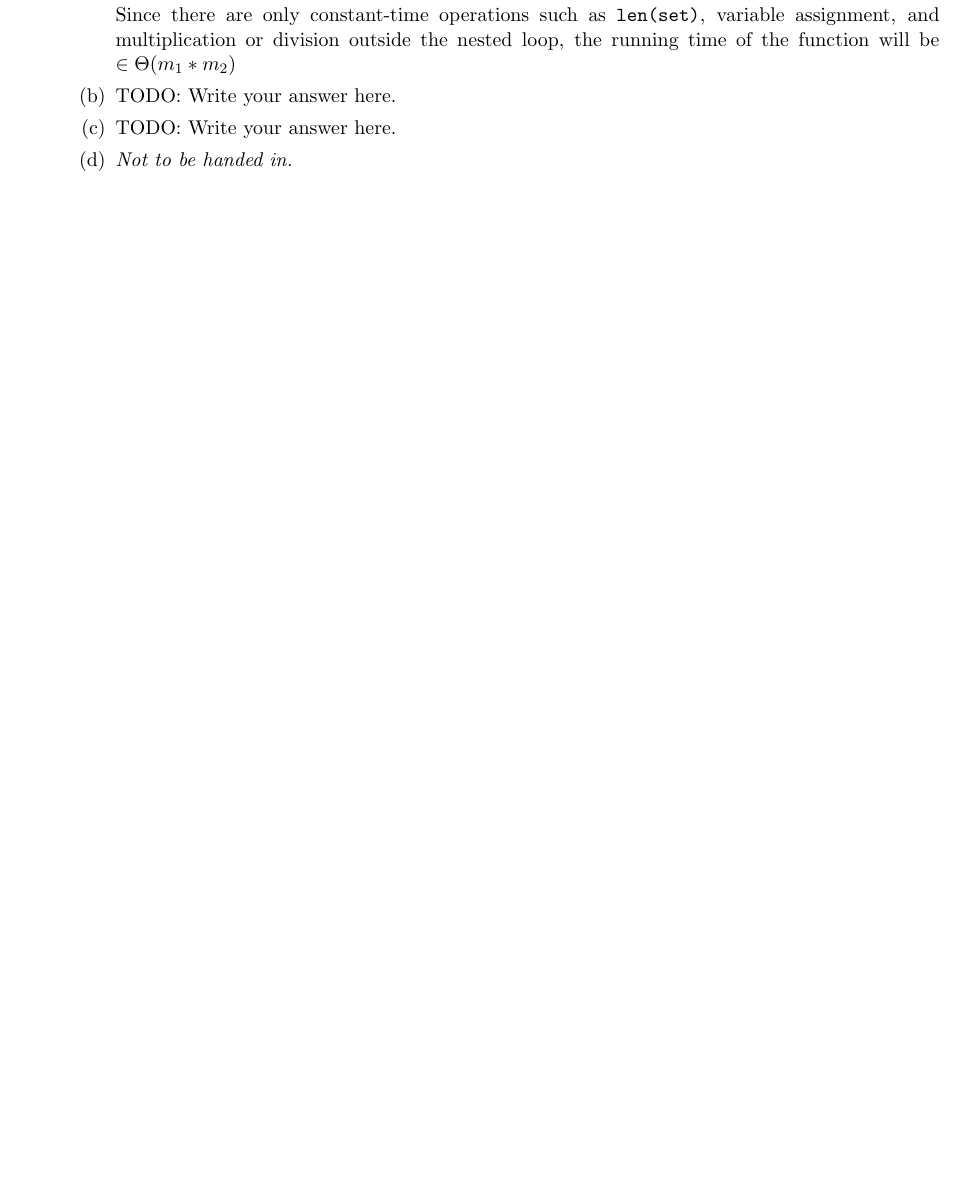
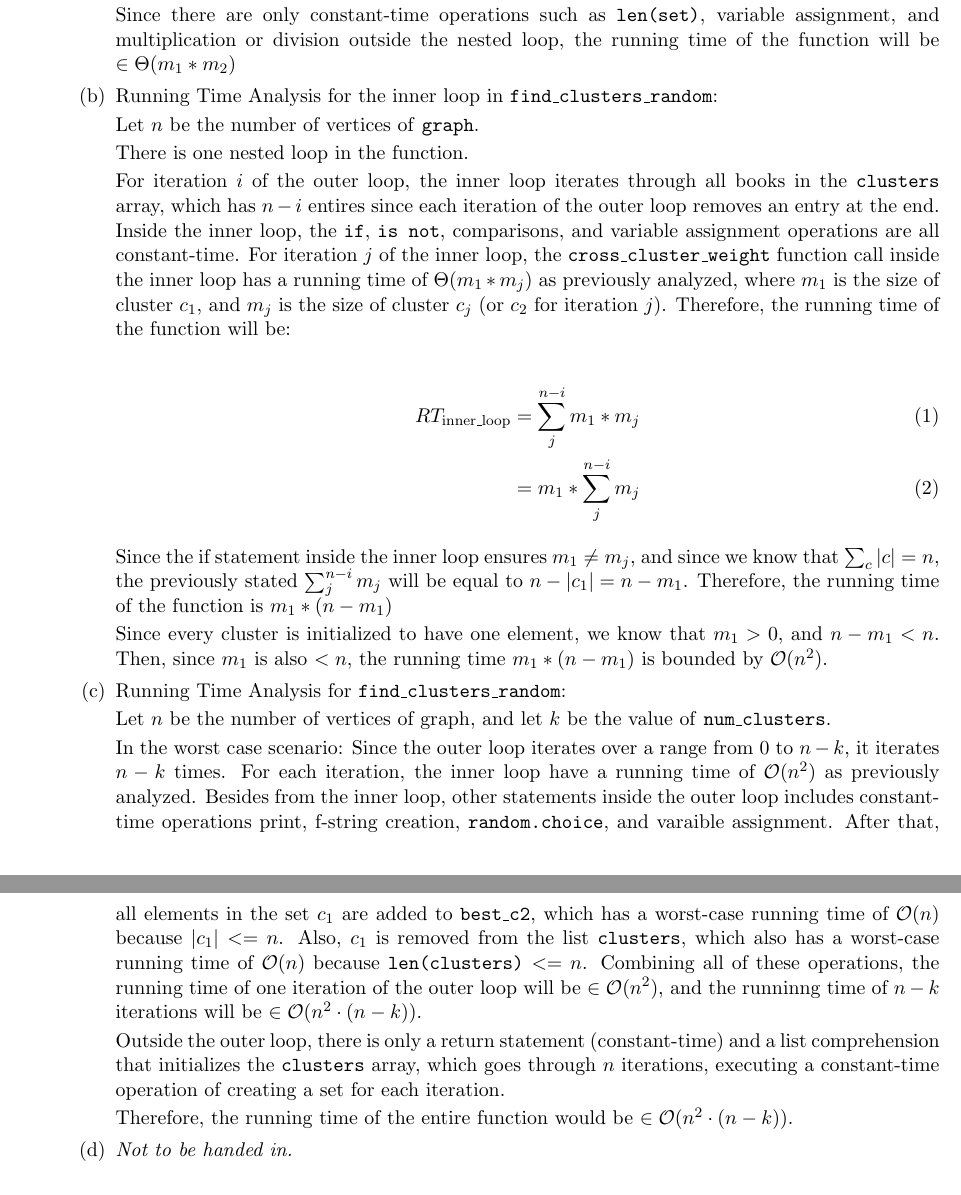
Before and after one commit to hykilpikonna/CSC111, a LaTeX problem sheet (assignments/A3/a3.tex): part of page 2 of 2 before the commit and two parts of pages 2 and 3 of 3 after it, the two joined at a grey line, cut so that both start at the same text, the shorter picture padded with empty space. Compiled offline with pdfLaTeX.

Commit message:
[+] A3 P3 Q3.b,c

```diff
--- a/assignments/A3/a3.tex
+++ b/assignments/A3/a3.tex
@@ -81,10 +81,34 @@ Since there are only constant-time operations such as \texttt{len(set)}, variabl
 
 
 \item[(b)]
-TODO: Write your answer here.
+Running Time Analysis for the inner loop in \texttt{find\_clusters\_random}:
+
+Let $n$ be the number of vertices of \texttt{graph}.
+
+There is one nested loop in the function.
+
+For iteration $i$ of the outer loop, the inner loop iterates through all books in the \texttt{clusters} array, which has $n - i$ entires since each iteration of the outer loop removes an entry at the end. Inside the inner loop, the \texttt{if}, \texttt{is not}, comparisons, and variable assignment operations are all constant-time. For iteration $j$ of the inner loop, the \texttt{cross\_cluster\_weight} function call inside the inner loop has a running time of $\Theta(m_1 * m_j)$ as previously analyzed, where $m_1$ is the size of cluster $c_1$, and $m_j$ is the size of cluster $c_j$ (or $c_2$ for iteration $j$). Therefore, the running time of the function will be:
+
+
+\begin{align}
+RT_{\text{inner\_loop}} &= \sum_j^{n-i} m_1 * m_j \\
+&= m_1 * \sum_j^{n-i} m_j
+\end{align}
+
+Since the if statement inside the inner loop ensures $m_1 \neq m_j$, and since we know that $\sum_c |c| = n$, the previously stated $\sum_j^{n-i} m_j$ will be equal to $n - |c_1| = n - m_1$. Therefore, the running time of the function is $m_1 * (n - m_1)$
+
+Since every cluster is initialized to have one element, we know that $m_1 > 0$, and $n - m_1 < n$. Then, since $m_1$ is also $< n$, the running time $m_1 * (n - m_1)$ is bounded by $\cO(n^2)$.
 
 \item[(c)]
-TODO: Write your answer here.
+Running Time Analysis for \texttt{find\_clusters\_random}:
+
+Let $n$ be the number of vertices of graph, and let $k$ be the value of \texttt{num\_clusters}.
+
+In the worst case scenario: Since the outer loop iterates over a range from $0$ to $n - k$, it iterates $n - k$ times. For each iteration, the inner loop have a running time of $\cO(n^2)$ as previously analyzed. Besides from the inner loop, other statements inside the outer loop includes constant-time operations print, f-string creation, \texttt{random.choice}, and varaible assignment. After that, all elements in the set $c_1$ are added to \texttt{best\_c2}, which has a worst-case running time of $\cO(n)$ because $|c_1| <= n$. Also, $c_1$ is removed from the list \texttt{clusters}, which also has a worst-case running time of $\cO(n)$ because \texttt{len(clusters)} $<= n$. Combining all of these operations, the running time of one iteration of the outer loop will be $\in \cO(n^2)$, and the runninng time of $n - k$ iterations will be $\in \cO(n^2 \cdot (n - k))$.
+
+Outside the outer loop, there is only a return statement (constant-time) and a list comprehension that initializes the \texttt{clusters} array, which goes through $n$ iterations, executing a constant-time operation of creating a set for each iteration.
+
+Therefore, the running time of the entire function would be $\in \cO(n^2 \cdot (n - k))$.
 
 \item[(d)]
 \emph{Not to be handed in.}
```
